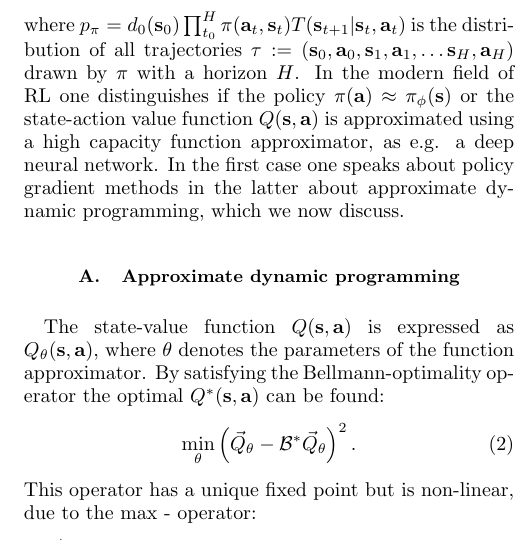
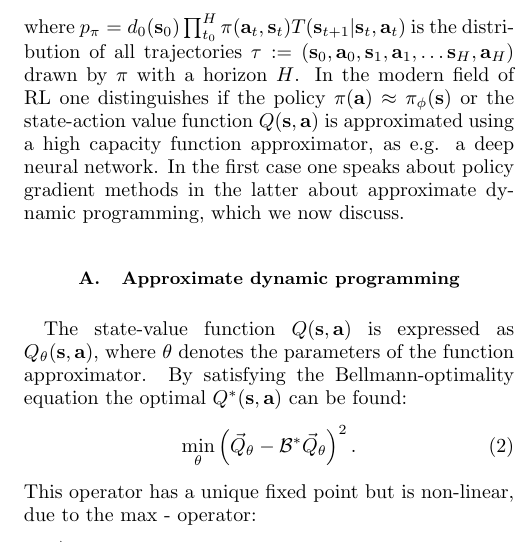
Before and after one commit to MathPhysSim/FERMI_RL_Paper, a LaTeX paper (main.tex): part of one column of page 2 of 5, cut so that both start at the same text. Compiled offline with pdfLaTeX.

Commit message:
txs auto checkin

```diff
--- a/main.tex
+++ b/main.tex
@@ -191,7 +191,7 @@ Goal of reinforcement learning is to find a $\policy: \bs\mapsto \ba$, which is
 where $p_\policy = \initstate(\bs_0)\prod_{t_0}^\horizon\policy(\ba_t,\bs_t)\transitions(\bs_{t+1}|\bs_t,\ba_t)$ is the distribution of all trajectories $\traj := (\bs_0, \ba_0, \bs_1, \ba_1,\dots \bs_\horizon,\ba_\horizon)$ drawn by $\policy$ with a horizon $\horizon$.
 In the modern field of RL one distinguishes if the policy $\policy(\ba)\approx \policy_\phi(\bs)$ or the state-action value function $Q(\bs,\ba)$ is approximated using a high capacity function approximator, as e.g. a deep neural network. In the first case one speaks about policy gradient methods in the latter about approximate dynamic programming, which we now discuss.
 \subsection{Approximate dynamic programming}
-The state-value function $Q(\bs,\ba)$ is expressed as $Q_\theta(\bs,\ba)$, where $\theta$ denotes the parameters of the function approximator. By satisfying the Bellmann-optimality operator the optimal $Q^*(\bs,\ba)$ can be found:
+The state-value function $Q(\bs,\ba)$ is expressed as $Q_\theta(\bs,\ba)$, where $\theta$ denotes the parameters of the function approximator. By satisfying the Bellmann-optimality equation the optimal $Q^*(\bs,\ba)$ can be found:
 \begin{align}
     \min_\theta \left(\vec Q_\theta - \bellman^*\vec Q_\theta\right)^2.\label{eq:minimize_bellmann_optimality}
 \end{align}
```
